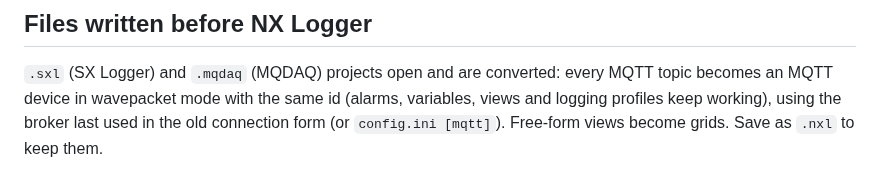
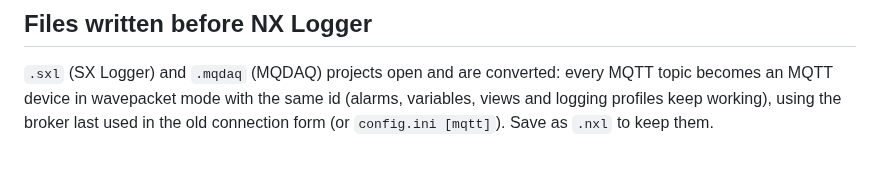
Before and after one commit to suparat-spex/data-logging-nx-v0, a Markdown page: docs/connectivity.md, the part around the change. GitHub-like rendering.

```diff
--- a/docs/connectivity.md
+++ b/docs/connectivity.md
@@ -78,4 +78,4 @@ noise`). Unknown keys are ignored. Export a device to get a template.
 `.sxl` (SX Logger) and `.mqdaq` (MQDAQ) projects open and are converted: every MQTT topic
 becomes an MQTT device in wavepacket mode with the same id (alarms, variables, views and
 logging profiles keep working), using the broker last used in the old connection form
-(or `config.ini [mqtt]`). Free-form views become grids. Save as `.nxl` to keep them.
+(or `config.ini [mqtt]`). Save as `.nxl` to keep them.
```
Also changed, not shown: CLAUDE.md (+4 -4 lines), README.md (+5 -5 lines), docs/screenshots/nxlogger.png, 9 other files.
